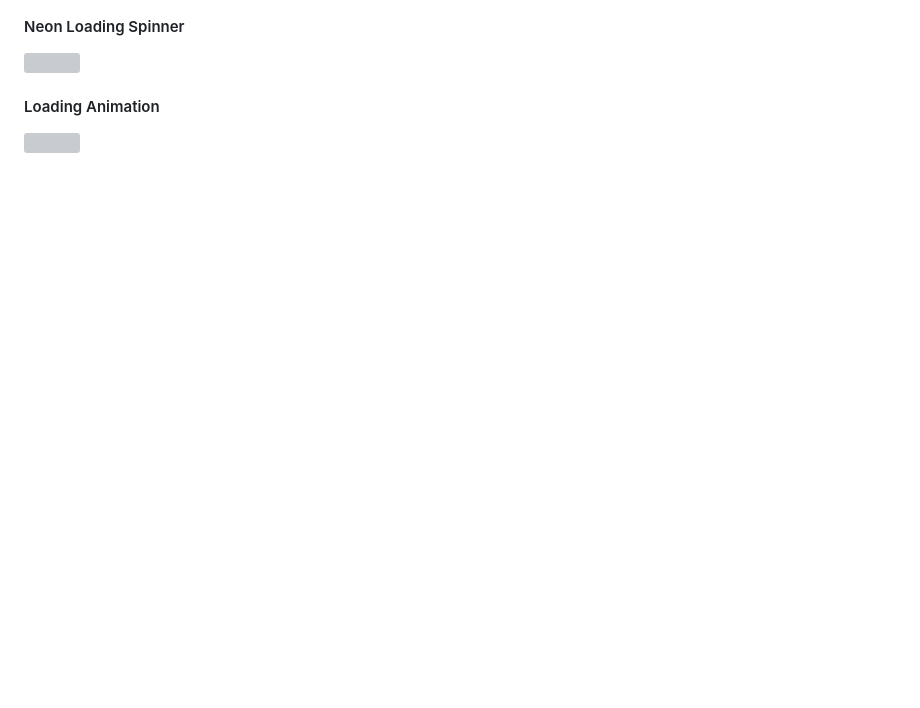
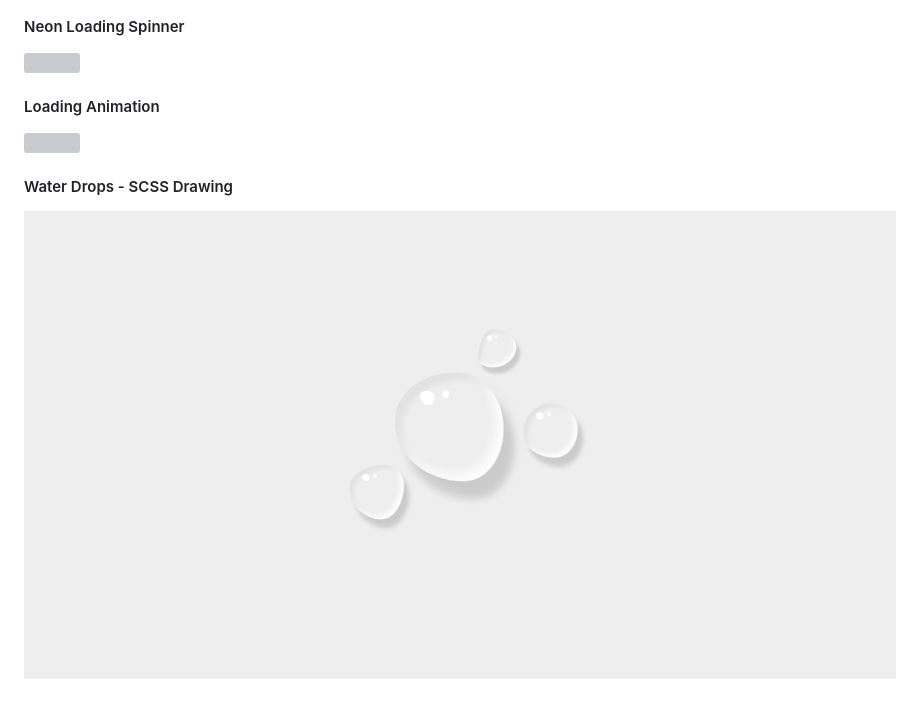
Before and after one commit to sergiu-szatmari/custom-web-components, a Markdown page: README.md, the part around the change. Drawn GitHub-style; pictures changed too: md-assets/water-drops-scss.png (added); blank space fills up the shorter version; grey boxes are pictures that could not be loaded.

Commit message:
Water Drops - scss drawing

```diff
--- a/README.md
+++ b/README.md
@@ -32,3 +32,7 @@ Some random web components created by following tutorials or freestyle coding :D
 
 #### Loading Animation
 ![](./md-assets/loading-animation.gif)
+
+
+#### Water Drops - SCSS Drawing
+![](./md-assets/water-drops-scss.png)
```
Also changed, not shown: 3 other files.
